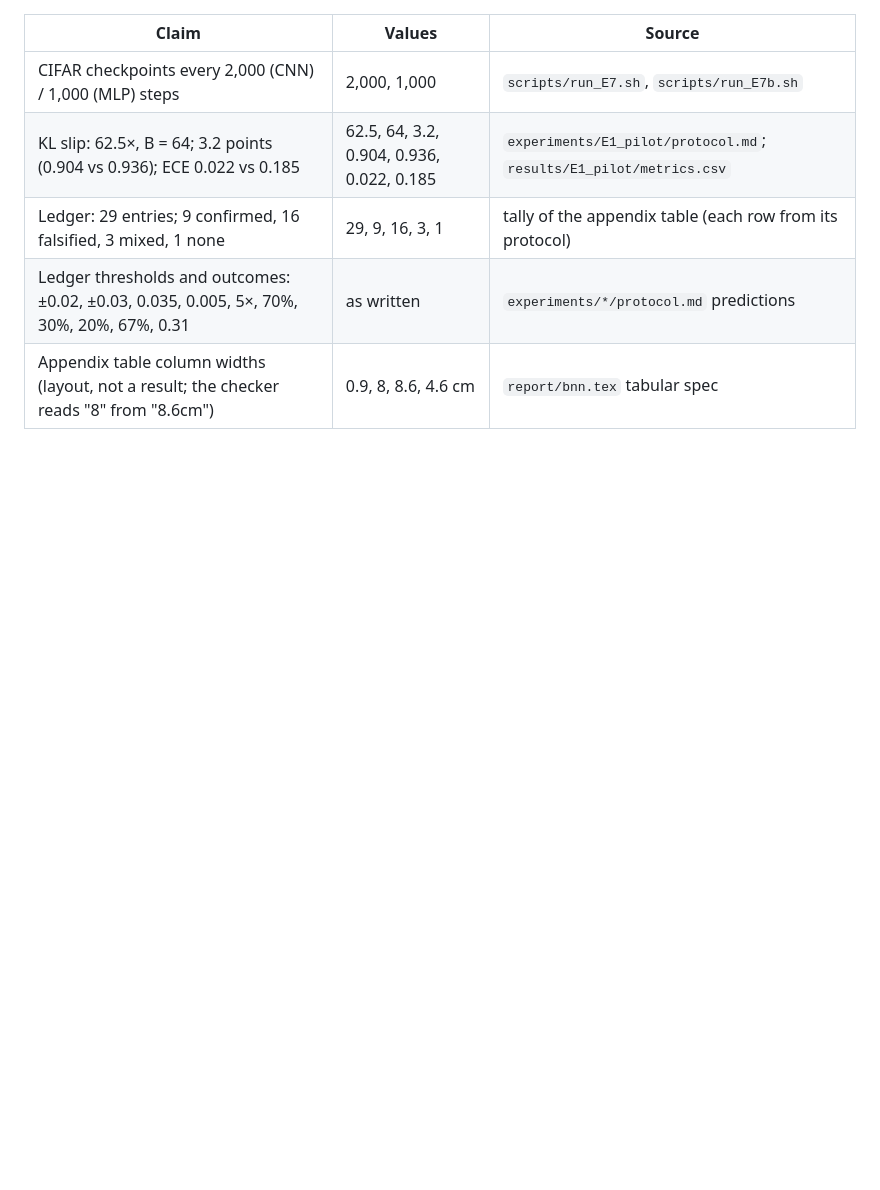
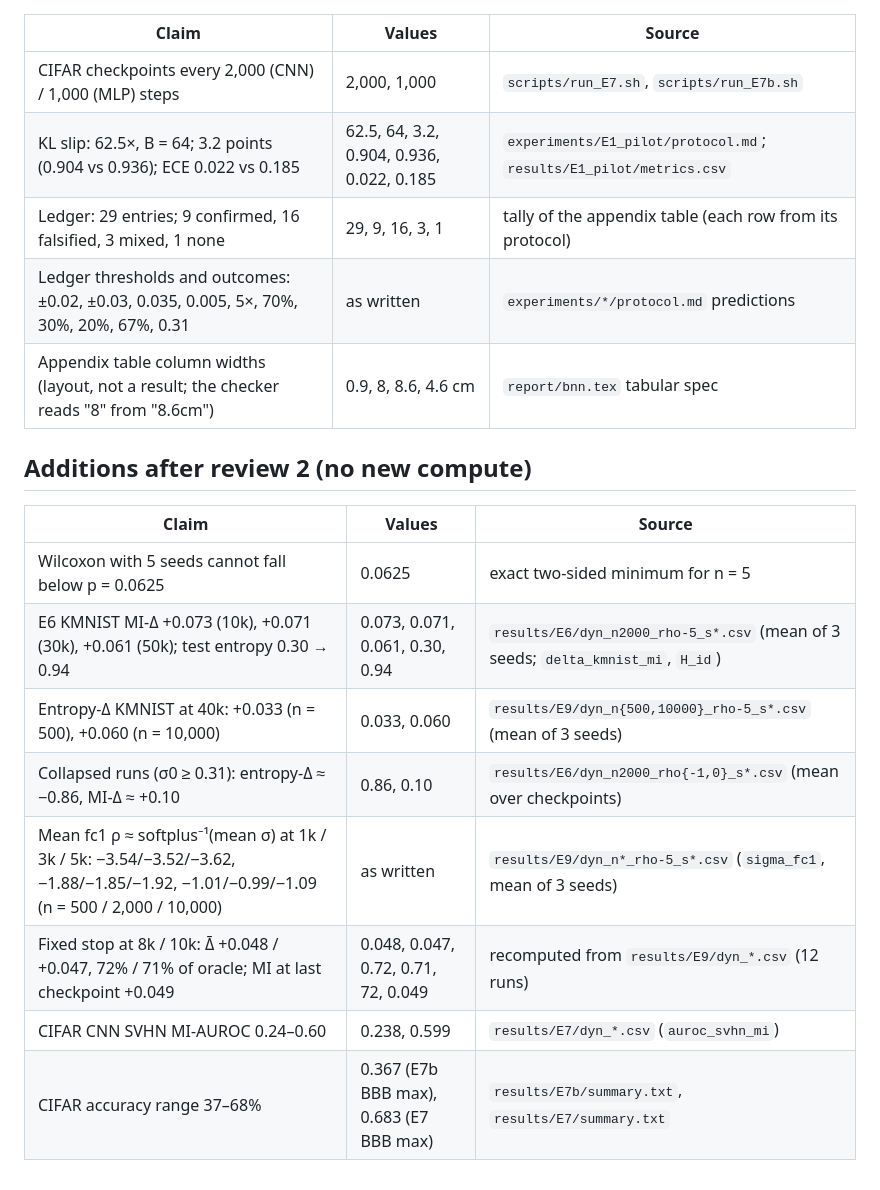
Before and after one commit to saalikmubeen/bayesian-neural-networks, a Markdown page: CLAIMS.md, the part around the change. GitHub-like rendering; blank space fills up the shorter version.

```diff
--- a/CLAIMS.md
+++ b/CLAIMS.md
@@ -75,3 +75,15 @@ listed result files. Check with
 | Ledger: 29 entries; 9 confirmed, 16 falsified, 3 mixed, 1 none | 29, 9, 16, 3, 1 | tally of the appendix table (each row from its protocol) |
 | Ledger thresholds and outcomes: ±0.02, ±0.03, 0.035, 0.005, 5×, 70%, 30%, 20%, 67%, 0.31 | as written | `experiments/*/protocol.md` predictions |
 | Appendix table column widths (layout, not a result; the checker reads "8" from "8.6cm") | 0.9, 8, 8.6, 4.6 cm | `report/bnn.tex` tabular spec |
+
+## Additions after review 2 (no new compute)
+| Claim | Values | Source |
+|---|---|---|
+| Wilcoxon with 5 seeds cannot fall below p = 0.0625 | 0.0625 | exact two-sided minimum for n = 5 |
+| E6 KMNIST MI-Δ +0.073 (10k), +0.071 (30k), +0.061 (50k); test entropy 0.30 → 0.94 | 0.073, 0.071, 0.061, 0.30, 0.94 | `results/E6/dyn_n2000_rho-5_s*.csv` (mean of 3 seeds; `delta_kmnist_mi`, `H_id`) |
+| Entropy-Δ KMNIST at 40k: +0.033 (n = 500), +0.060 (n = 10,000) | 0.033, 0.060 | `results/E9/dyn_n{500,10000}_rho-5_s*.csv` (mean of 3 seeds) |
+| Collapsed runs (σ0 ≥ 0.31): entropy-Δ ≈ −0.86, MI-Δ ≈ +0.10 | 0.86, 0.10 | `results/E6/dyn_n2000_rho{-1,0}_s*.csv` (mean over checkpoints) |
+| Mean fc1 ρ ≈ softplus⁻¹(mean σ) at 1k / 3k / 5k: −3.54/−3.52/−3.62, −1.88/−1.85/−1.92, −1.01/−0.99/−1.09 (n = 500 / 2,000 / 10,000) | as written | `results/E9/dyn_n*_rho-5_s*.csv` (`sigma_fc1`, mean of 3 seeds) |
+| Fixed stop at 8k / 10k: Δ̄ +0.048 / +0.047, 72% / 71% of oracle; MI at last checkpoint +0.049 | 0.048, 0.047, 0.72, 0.71, 72, 0.049 | recomputed from `results/E9/dyn_*.csv` (12 runs) |
+| CIFAR CNN SVHN MI-AUROC 0.24–0.60 | 0.238, 0.599 | `results/E7/dyn_*.csv` (`auroc_svhn_mi`) |
+| CIFAR accuracy range 37–68% | 0.367 (E7b BBB max), 0.683 (E7 BBB max) | `results/E7b/summary.txt`, `results/E7/summary.txt` |
```
Also changed, not shown: README.md (+28 -19 lines), figures/E6_dynamics.png (added), 5 other files.
